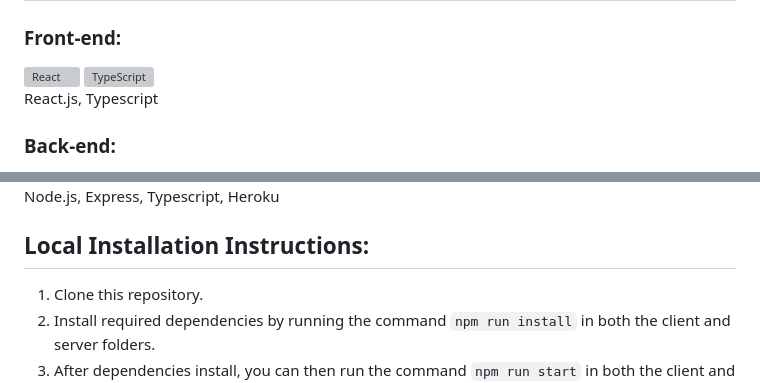
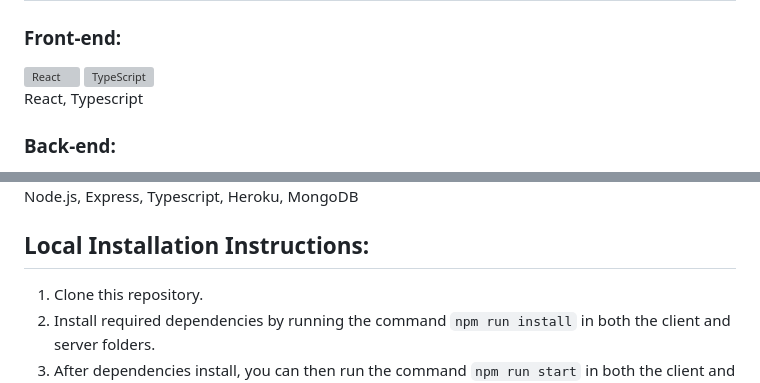
Before and after one commit to AnthonyGleason/Pass-Ninja, a Markdown page: README.md, 2 parts joined by grey strips. Drawn GitHub-style; grey boxes are pictures that could not be loaded.

```diff
--- a/README.md
+++ b/README.md
@@ -13,7 +13,7 @@ Pass Ninja also notifies users of recommended password updates and generates a v
     <img alt="React" height=40rem width=40rem src="https://api.iconify.design/logos/react.svg?download=1" />
     <img alt="TypeScript" height=40rem width=40rem src="https://api.iconify.design/logos/typescript-icon.svg?download=1" />
   </span>
-  <p>React.js, Typescript</p>
+  <p>React, Typescript</p>
 <h3>Back-end:</h3>
   <span>
     <img alt="nodejs" height=40rem width=40rem src="https://api.iconify.design/vscode-icons/file-type-node.svg?download=1" />
@@ -23,5 +24,5 @@ Pass Ninja also notifies users of recommended password updates and generates a v
   </span>
-  <p>Node.js, Express, Typescript, Heroku</p>
+  <p>Node.js, Express, Typescript, Heroku, MongoDB</p>
 <h2>Local Installation Instructions:</h2>
 <ol>
   <li>Clone this repository.</li>
```
Also changed, not shown: other parts of README.md (+1 -0 lines).
